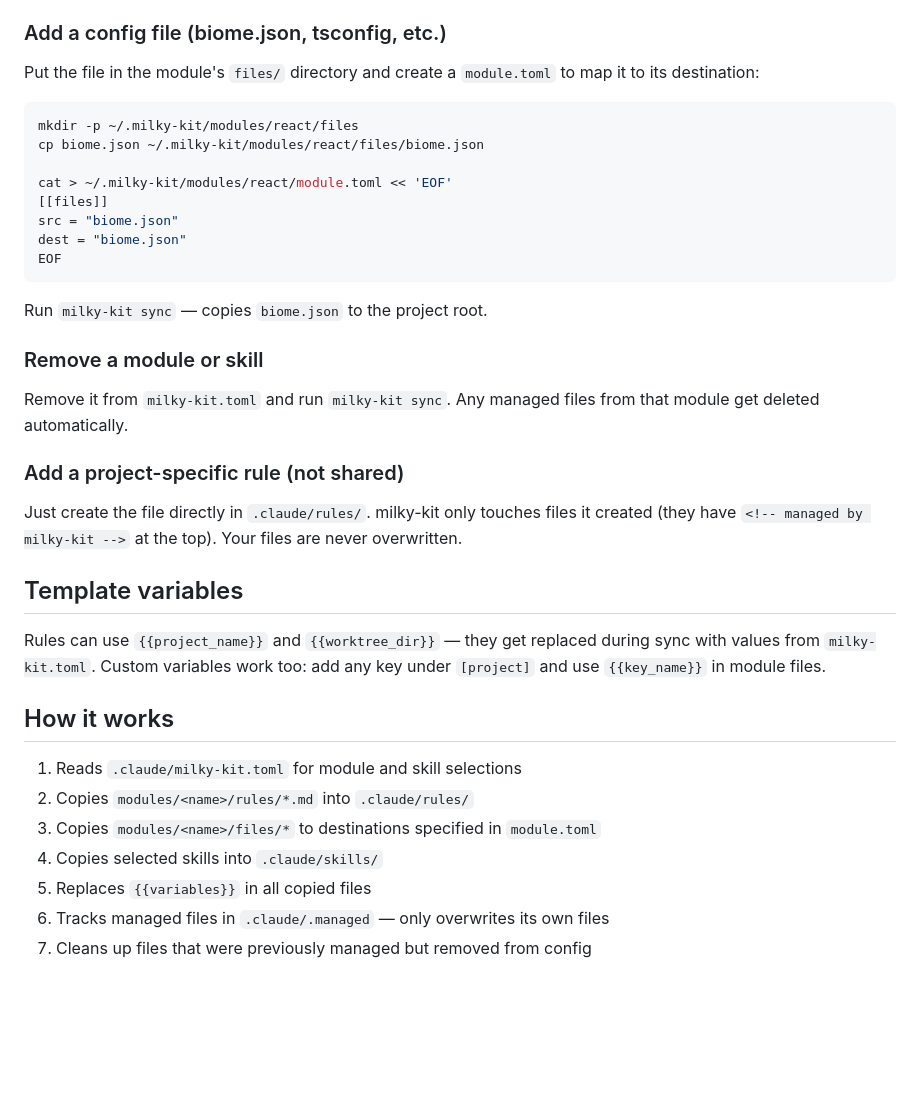
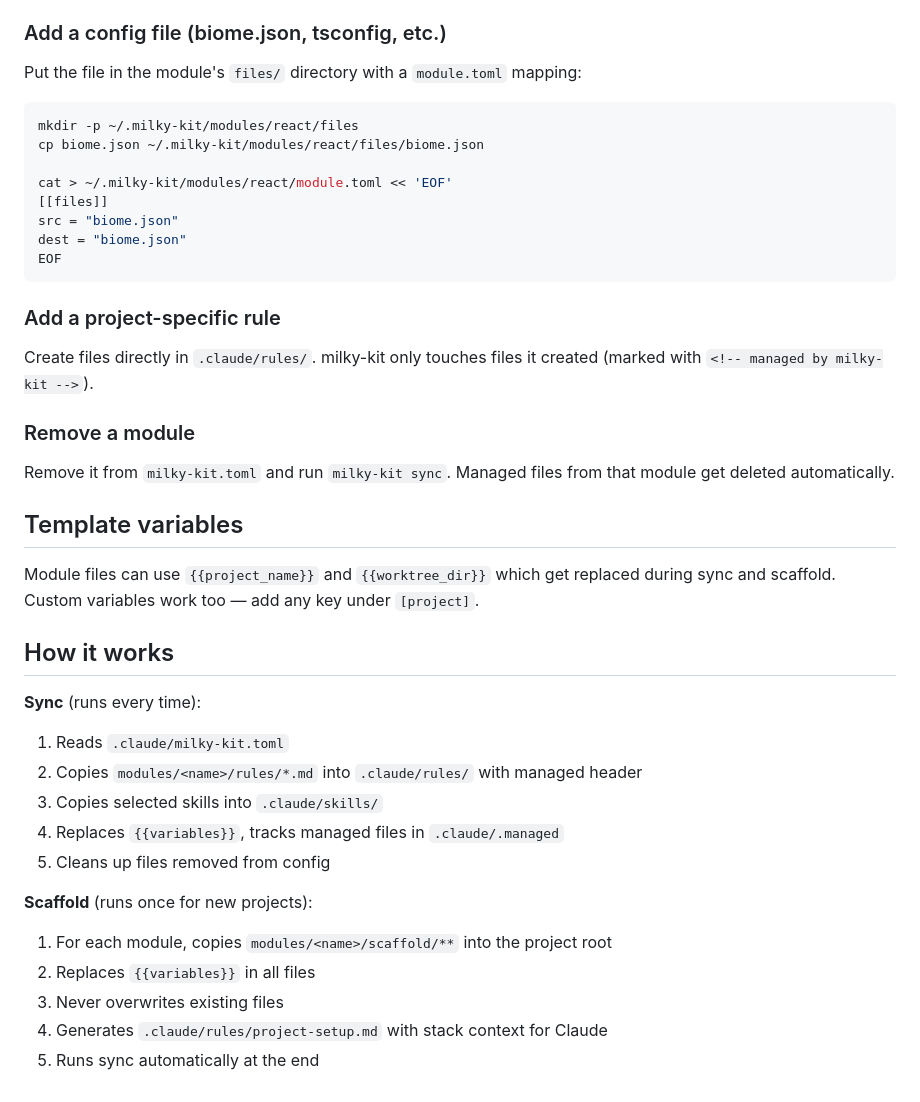
Before and after one commit to milkyskies/milky-kit, a Markdown page: README.md, the part around one of its changes. Drawn GitHub-style; blank space fills up the shorter version.

````diff
--- a/README.md
+++ b/README.md
@@ -152,7 +148,7 @@ Run `milky-kit sync`.
 
 ### Add a config file (biome.json, tsconfig, etc.)
 
-Put the file in the module's `files/` directory and create a `module.toml` to map it to its destination:
+Put the file in the module's `files/` directory with a `module.toml` mapping:
 
 ```bash
 mkdir -p ~/.milky-kit/modules/react/files
@@ -165,26 +161,30 @@ dest = "biome.json"
 EOF
 ```
 
-Run `milky-kit sync` — copies `biome.json` to the project root.
+### Add a project-specific rule
 
-### Remove a module or skill
+Create files directly in `.claude/rules/`. milky-kit only touches files it created (marked with `<!-- managed by milky-kit -->`).
 
-Remove it from `milky-kit.toml` and run `milky-kit sync`. Any managed files from that module get deleted automatically.
+### Remove a module
 
-### Add a project-specific rule (not shared)
-
-Just create the file directly in `.claude/rules/`. milky-kit only touches files it created (they have `<!-- managed by milky-kit -->` at the top). Your files are never overwritten.
+Remove it from `milky-kit.toml` and run `milky-kit sync`. Managed files from that module get deleted automatically.
 
 ## Template variables
 
-Rules can use `{{project_name}}` and `{{worktree_dir}}` — they get replaced during sync with values from `milky-kit.toml`. Custom variables work too: add any key under `[project]` and use `{{key_name}}` in module files.
+Module files can use `{{project_name}}` and `{{worktree_dir}}` which get replaced during sync and scaffold. Custom variables work too — add any key under `[project]`.
 
 ## How it works
 
-1. Reads `.claude/milky-kit.toml` for module and skill selections
-2. Copies `modules/<name>/rules/*.md` into `.claude/rules/`
-3. Copies `modules/<name>/files/*` to destinations specified in `module.toml`
-4. Copies selected skills into `.claude/skills/`
-5. Replaces `{{variables}}` in all copied files
-6. Tracks managed files in `.claude/.managed` — only overwrites its own files
-7. Cleans up files that were previously managed but removed from config
+**Sync** (runs every time):
+1. Reads `.claude/milky-kit.toml`
+2. Copies `modules/<name>/rules/*.md` into `.claude/rules/` with managed header
+3. Copies selected skills into `.claude/skills/`
+4. Replaces `{{variables}}`, tracks managed files in `.claude/.managed`
+5. Cleans up files removed from config
+
+**Scaffold** (runs once for new projects):
+1. For each module, copies `modules/<name>/scaffold/**` into the project root
+2. Replaces `{{variables}}` in all files
+3. Never overwrites existing files
+4. Generates `.claude/rules/project-setup.md` with stack context for Claude
+5. Runs sync automatically at the end
````
Also changed, not shown: other parts of README.md (+92 -96 lines).
